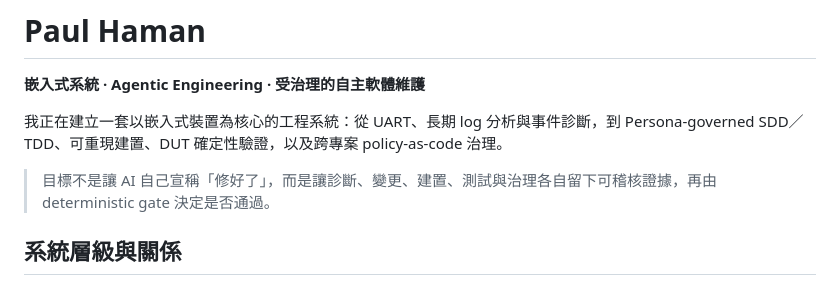
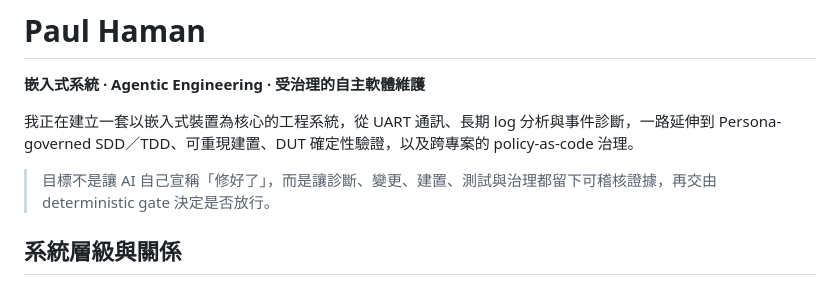
Before and after one commit to hamanpaul/hamanpaul, a Markdown page: README.md, the part around one of its changes. Drawn GitHub-style.

```diff
--- a/README.md
+++ b/README.md
@@ -2,9 +2,9 @@
 
 **嵌入式系統 · Agentic Engineering · 受治理的自主軟體維護**
 
-我正在建立一套以嵌入式裝置為核心的工程系統：從 UART、長期 log 分析與事件診斷，到 Persona-governed SDD／TDD、可重現建置、DUT 確定性驗證，以及跨專案 policy-as-code 治理。
+我正在建立一套以嵌入式裝置為核心的工程系統，從 UART 通訊、長期 log 分析與事件診斷，一路延伸到 Persona-governed SDD／TDD、可重現建置、DUT 確定性驗證，以及跨專案的 policy-as-code 治理。
 
-> 目標不是讓 AI 自己宣稱「修好了」，而是讓診斷、變更、建置、測試與治理各自留下可稽核證據，再由 deterministic gate 決定是否通過。
+> 目標不是讓 AI 自己宣稱「修好了」，而是讓診斷、變更、建置、測試與治理都留下可稽核證據，再交由 deterministic gate 決定是否放行。
 
 ## 系統層級與關係
 
```
Also changed, not shown: other parts of README.md (+38 -21 lines).
